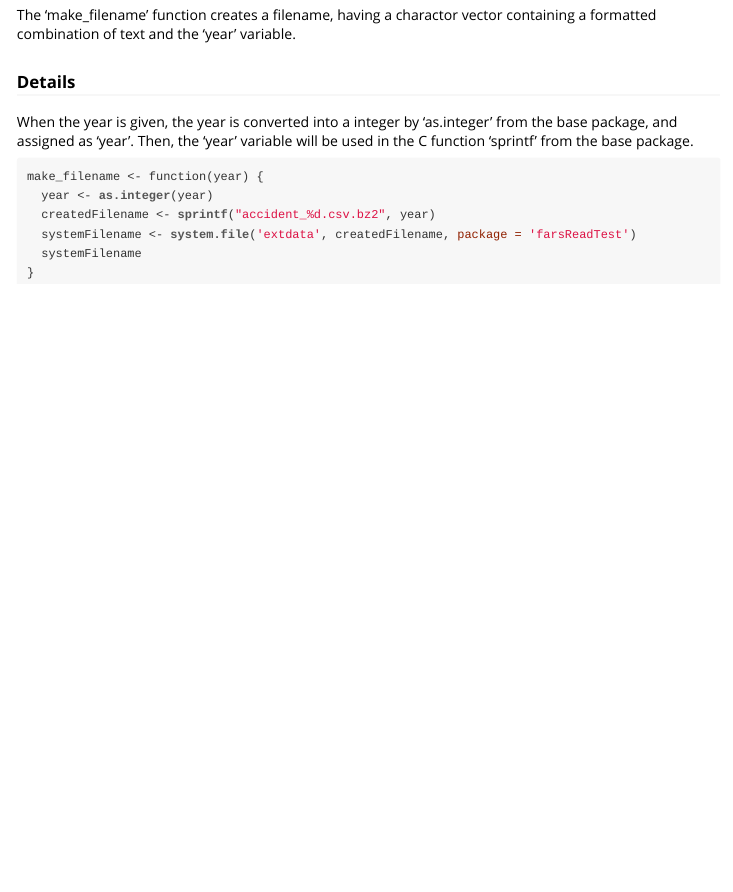
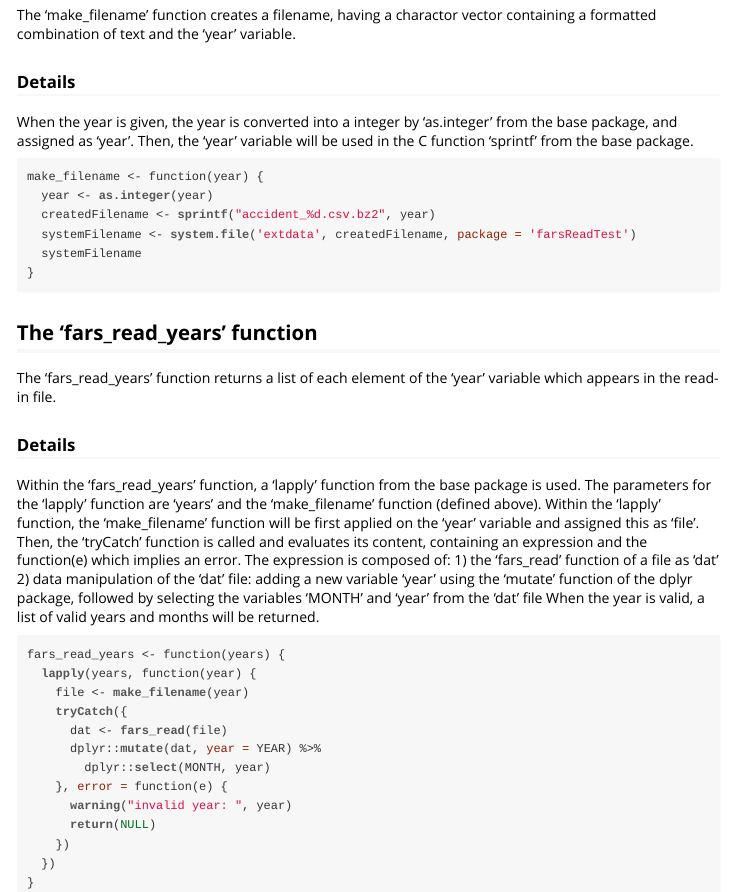
Before and after one commit to jennychungpy/farsReadTest, an R Markdown document (vignettes/my-vignette.Rmd): the page in a window 1100 px wide, from 770 px down. The pictures show the output file vignettes/my-vignette.html that the author committed with the source, opened offline.

Commit message:
adding the fars_read_years function

````diff
--- a/vignettes/my-vignette.Rmd
+++ b/vignettes/my-vignette.Rmd
@@ -52,3 +52,35 @@ make_filename <- function(year) {
 }
 
 ```
+
+
+## The 'fars_read_years' function
+The 'fars_read_years' function returns a list of each element of the 'year' variable which appears in the read-in file.
+
+### Details
+Within the 'fars_read_years' function, a 'lapply' function from the base package is used. The parameters for
+the 'lapply' function are 'years' and the 'make_filename' function (defined above).
+Within the 'lapply' function, the 'make_filename' function will be first applied on the 'year' variable and assigned
+this as 'file'. Then, the 'tryCatch' function is called and evaluates its content, containing an expression and the function(e)
+which implies an error. The expression is composed of:
+    1) the 'fars_read' function of a file as 'dat'
+    2) data manipulation of the 'dat' file: adding a new variable 'year' using the 'mutate' function of the dplyr package,
+                                             followed by selecting the variables 'MONTH' and 'year' from the 'dat' file
+When the year is valid, a list of valid years and months will be returned.
+
+```{r reading_multipleYears}
+fars_read_years <- function(years) {
+  lapply(years, function(year) {
+    file <- make_filename(year)
+    tryCatch({
+      dat <- fars_read(file)
+      dplyr::mutate(dat, year = YEAR) %>%
+        dplyr::select(MONTH, year)
+    }, error = function(e) {
+      warning("invalid year: ", year)
+      return(NULL)
+    })
+  })
+}
+
+```
````
Also changed, not shown: R/fars_read_years.R (added, +40 -0 lines), vignettes/my-vignette.R (+16 -0 lines), vignettes/my-vignette.html, 3 other files.
